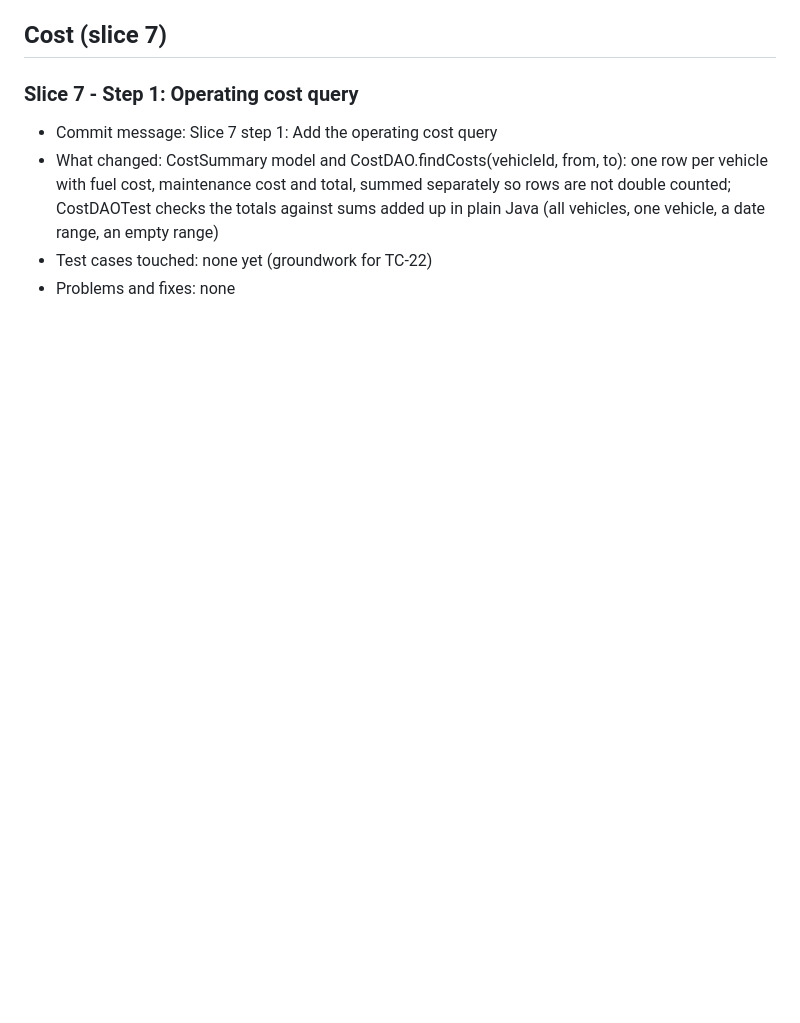
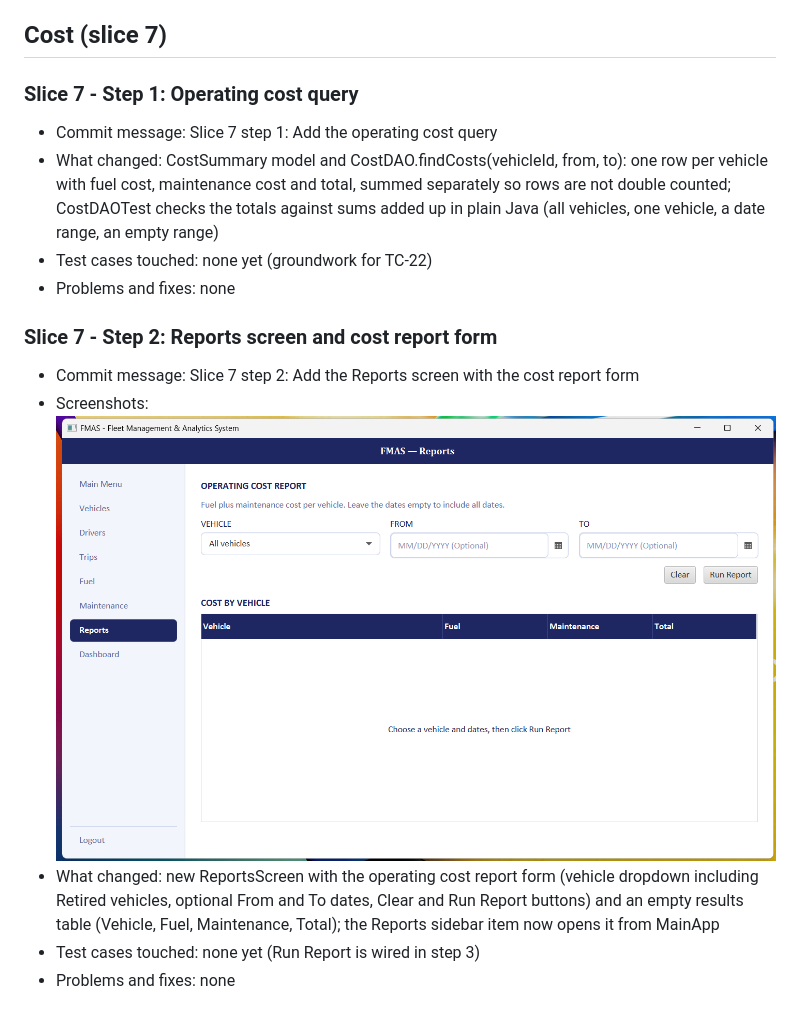
Before and after one commit to Tafsir-hub/fleet-management, a Markdown page: docs/screen-log.md, the part around the change. Rendered like a GitHub page; pictures changed too: docs/screens/cost-step-02-reports-form.png (added); blank space fills up the shorter version.

Commit message:
Slice 7 step 2: Add the Reports screen with the cost report form

```diff
--- a/docs/screen-log.md
+++ b/docs/screen-log.md
@@ -308,3 +308,11 @@ TC-08: Only Van-type vehicles shown (3)
 - What changed: CostSummary model and CostDAO.findCosts(vehicleId, from, to): one row per vehicle with fuel cost, maintenance cost and total, summed separately so rows are not double counted; CostDAOTest checks the totals against sums added up in plain Java (all vehicles, one vehicle, a date range, an empty range)
 - Test cases touched: none yet (groundwork for TC-22)
 - Problems and fixes: none
+
+
+### Slice 7 - Step 2: Reports screen and cost report form
+- Commit message: Slice 7 step 2: Add the Reports screen with the cost report form
+- Screenshots: ![Reports screen](screens/cost-step-02-reports-form.png)
+- What changed: new ReportsScreen with the operating cost report form (vehicle dropdown including Retired vehicles, optional From and To dates, Clear and Run Report buttons) and an empty results table (Vehicle, Fuel, Maintenance, Total); the Reports sidebar item now opens it from MainApp
+- Test cases touched: none yet (Run Report is wired in step 3)
+- Problems and fixes: none
```
Also changed, not shown: 2 other files.
